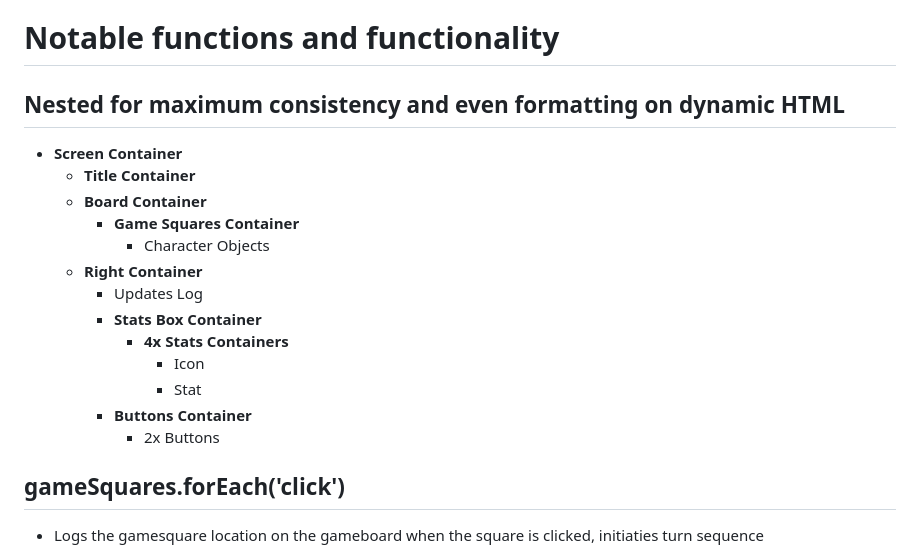
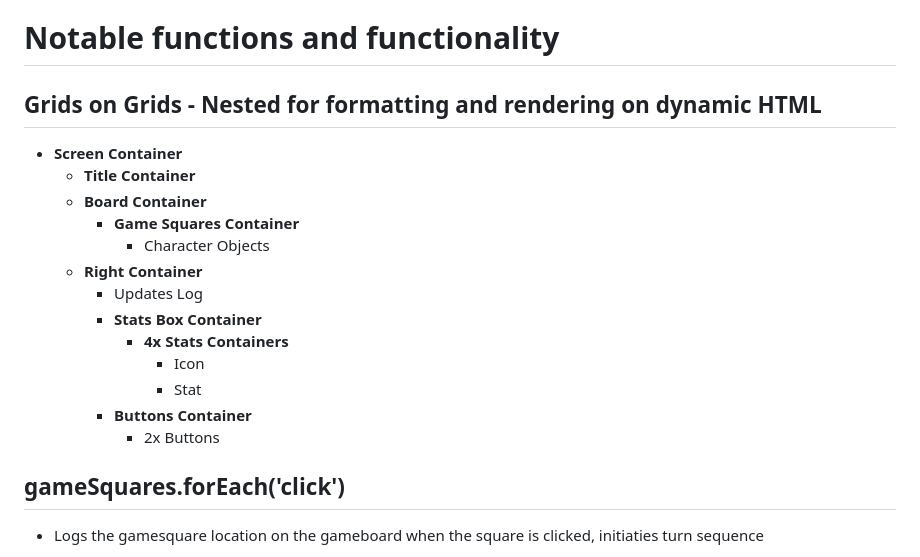
Before and after one commit to sammymarks/Zelda-RPG, a Markdown page: AssignmentReflection.md, the part around the change. GitHub-like rendering.

Commit message:
Documentation Update

```diff
--- a/AssignmentReflection.md
+++ b/AssignmentReflection.md
@@ -44,7 +44,7 @@
     - For and forEach loops on arrays and objects
     - If/Switch all over the place
 # Notable functions and functionality
-## Nested for maximum consistency and even formatting on dynamic HTML
+## Grids on Grids - Nested for formatting and rendering on dynamic HTML
 - **Screen Container**
     - **Title Container**
     - **Board Container**
@@ -58,9 +58,6 @@
                 - Stat
         - **Buttons Container**
             - 2x Buttons
-
-
-
 ## gameSquares.forEach('click')
 - Logs the gamesquare location on the gameboard when the square is clicked, initiaties turn sequence
 ## playerTurn(clickedLocation)
```
